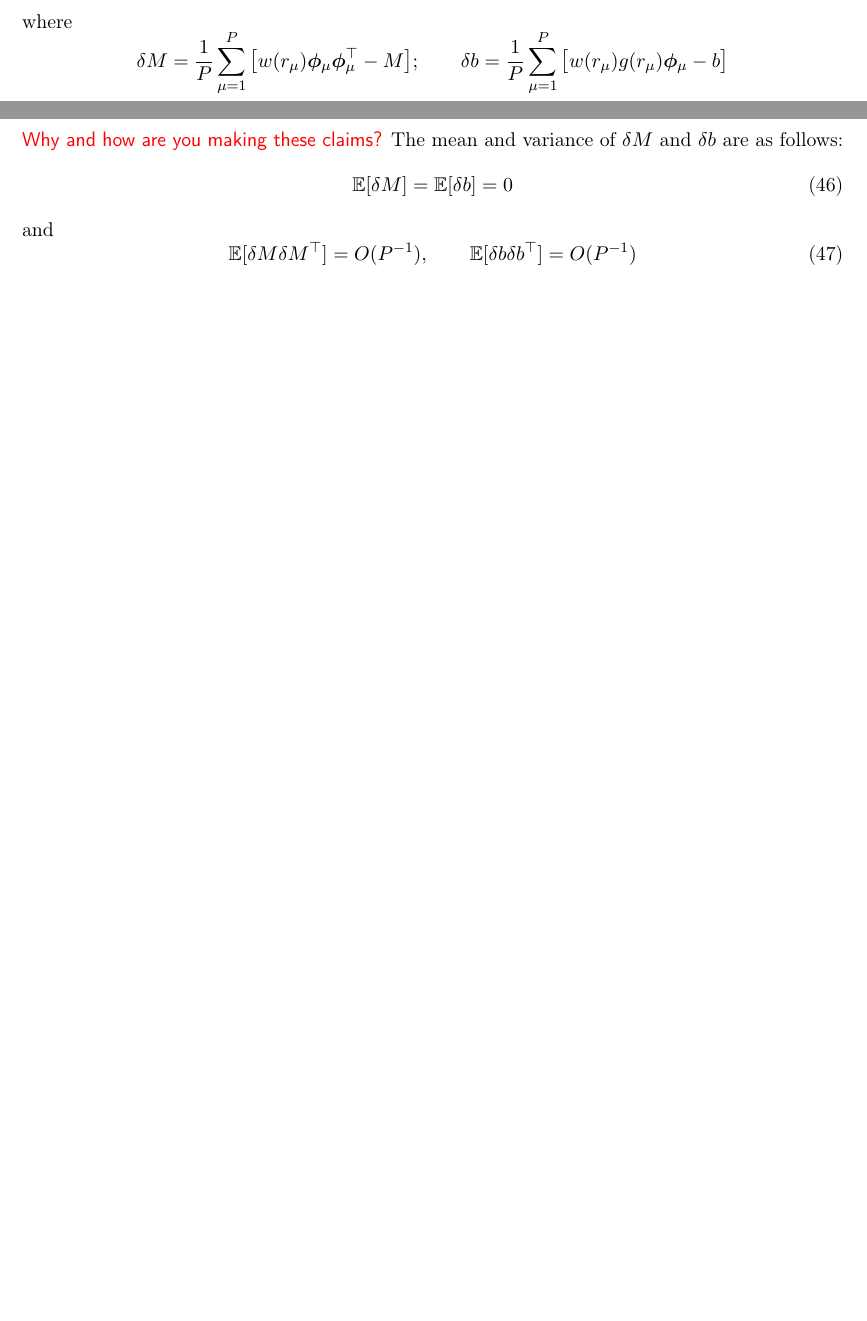
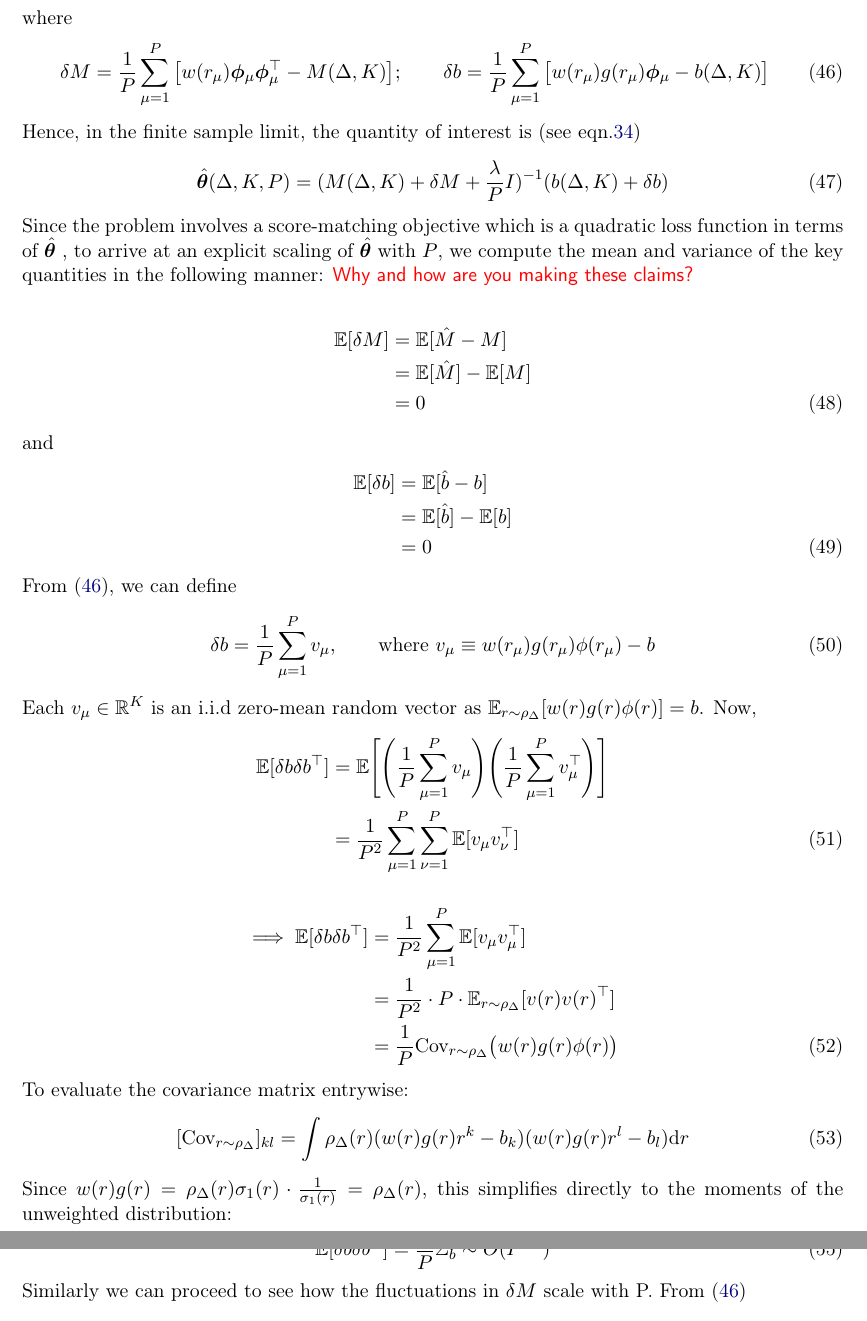
Before and after one commit to Ananth3141/Main_report, a LaTeX document (main.tex): two parts of pages 9 and 10 of 11 before the commit and two parts of pages 10 and 11 of 13 after it, joined at a grey line, cut so that both start at the same text, the shorter picture padded with empty space. Compiled offline with pdfLaTeX.

Commit message:
Update on Overleaf.

```diff
--- a/main.tex
+++ b/main.tex
@@ -50,6 +50,7 @@
 \newcommand{\diag}{\operatorname{diag}}
 \newcommand{\indicator}{\mathbf{1}}
 \newcommand{\rmd}{\textrm{d}}
+\newcommand{\del}{\delta}
 
 \newcommand{\meanr}[1]{\E_{r \sim \rho_\Delta}\!\left[#1\right]}
 \newcommand{\meanx}[1]{\E_{\bx \mid r}\!\left[#1\right]}
@@ -514,15 +515,44 @@ and
 \end{equation}
 where
-\begin{equation*}
-    \delta M = \frac{1}{P}\sum_{\mu=1}^{P} \big[w(r_\mu)\bphi_\mu \bphi_\mu^\top - M\big];\qquad \delta b = \frac{1}{P}\sum_{\mu=1}^{P} \big[w(r_\mu)g(r_\mu)\bphi_\mu - b\big]
-\end{equation*}
+\begin{equation}
+    \del M = \frac{1}{P}\sum_{\mu=1}^{P} \big[w(r_\mu)\bphi_\mu \bphi_\mu^\top - M(\Delta,K)\big];\qquad \del b = \frac{1}{P}\sum_{\mu=1}^{P} \big[w(r_\mu)g(r_\mu)\bphi_\mu - b(\Delta,K)\big] \label{eq:delM_delb_expression}
+\end{equation}
+Hence, in the finite sample limit, the quantity of interest is (see eqn.\ref{eq:finite_sample_theta})
+\begin{equation}\label{eq:theta_hat}
+    \hat{\btheta}(\Delta,K,P) = (M(\Delta, K)+\del M+\frac{\lambda}{P}I)^{-1}(b(\Delta, K) +\del b)
+\end{equation}
+Since the problem involves a score-matching objective which is a quadratic loss function in terms of $\hat{\btheta}$ , to arrive at an explicit scaling of $\hat{\btheta}$ with $P$, we compute the mean and variance of the key quantities in the following manner:
 \sgp{Why and how are you making these claims?}
-The mean and variance of $\delta M$ and ${\delta b}$ are as follows:
+
+\begin{align}
+    \E[\del M] &= \E[\hat{M}- M] \nonumber\\
+                         &= \E[\hat{M}] - \E[M] \nonumber\\
+                         &= 0 \label{mean_delM}
+\end{align}
+and
+\begin{align}
+    \E[\del b] & = \E[\hat{b} - b] \nonumber\\
+                        & = \E[\hat{b}] - \E[b] \nonumber\\
+                        & = 0 \label{mean_delb}
+\end{align}
+From \eqref{eq:delM_delb_expression}, we can define
 \begin{equation}
-    \mathbb{E}[\delta M] = \mathbb{E}[\delta b] = 0
+    \del b = \frac{1}{P}\sum_{\mu=1}^{P}v_\mu, \qquad\text{where } v_\mu \equiv w(r_\mu)g(r_\mu)\phi(r_\mu)-b
 \end{equation}
-and
+Each $v_\mu \in \mathbb{R}^K$ is an i.i.d zero-mean random vector as $\E_{r\sim\rho_\Delta}[w(r)g(r)\phi(r)]=b$.
+Now,
+\begin{align}
+    \E[\del b\del b^{\top}] &= \E\Bigg[ \Bigg( \frac{1}{P}\sum_{\mu=1}^{P}v_\mu\Bigg)\Bigg( \frac{1}{P}\sum_{\mu=1}^{P}v_\mu^{\top}\Bigg)\Bigg] \nonumber \\
+                                &= \frac{1}{P^2}\sum_{\mu=1}^{P}\sum_{\nu=1}^{P}\E[v_\mu v_\nu^\top]
+\end{align}
+\begin{align}
+    \implies \E[\del b\del b^{\top}] &= \dfrac{1}{P^2}\sum_{\mu=1}^{P}\E[v_\mu v_\mu^{\top}]\nonumber \\
+                                    &= \dfrac{1}{P^2}\cdot P\cdot \E_{r\sim\rho_\Delta}[v(r)v(r)^{\top}]\nonumber \\
+                                    &= \dfrac{1}{P}\text{Cov}_{r\sim\rho_\Delta}\big(w(r)g(r)\phi(r) \big)
+\end{align}
+To evaluate the covariance matrix entrywise:
 \begin{equation}
-    \mathbb{E}[\delta M \delta M^\top] = O(P^{-1}), \qquad \mathbb{E}[\delta b \delta b^\top] = O(P^{-1})
+    [\text{Cov}_{r\sim\rho_{\Delta}}]_{kl} = \int \rho_\Delta(r) (w(r)g(r)r^k - b_k)(w(r)g(r)r^l - b_l)\rmd r
 \end{equation}
+Since $w(r)g(r) = \rho_\Delta(r)\sigma_1(r)\cdot\frac{1}{\sigma_1(r)} = \rho_\Delta(r)$, this simplifies directly to the moments of the unweighted distribution:
 \begin{equation}
@@ -529,0 +561,8 @@ and
+Thus,
+\begin{equation}
+    \E[\del b\del b ^{\top}]= \frac{1}{P}\Sigma_b \sim O(P^{-1})
+\end{equation}
+Similarly we can proceed to see how the fluctuations in $\del M$ scale with P. From \eqref{eq:delM_delb_expression}
+\begin{equation}
+    \del M_{ij} = \frac{1}{P}\sum_{\mu=1}^{P}Z_{ij}(\mu),\qquad \text{where }Z_{ij}(\mu)\equiv w(r_\mu)\phi_i(r_\mu)\phi_j(r_\mu) - M_{ij}
+\end{equation}
@@ -530,5 +602,5 @@ and
 \qquad
-\delta b \sim O(P^{-1/2})
+\del b \sim O(P^{-1/2})
 \end{equation}
 \sgp{Show that fluctuations are of the $O(P^{-1/2})$.}
 Further we define,
```
Also changed, not shown: main.tex (78 more changed lines).
